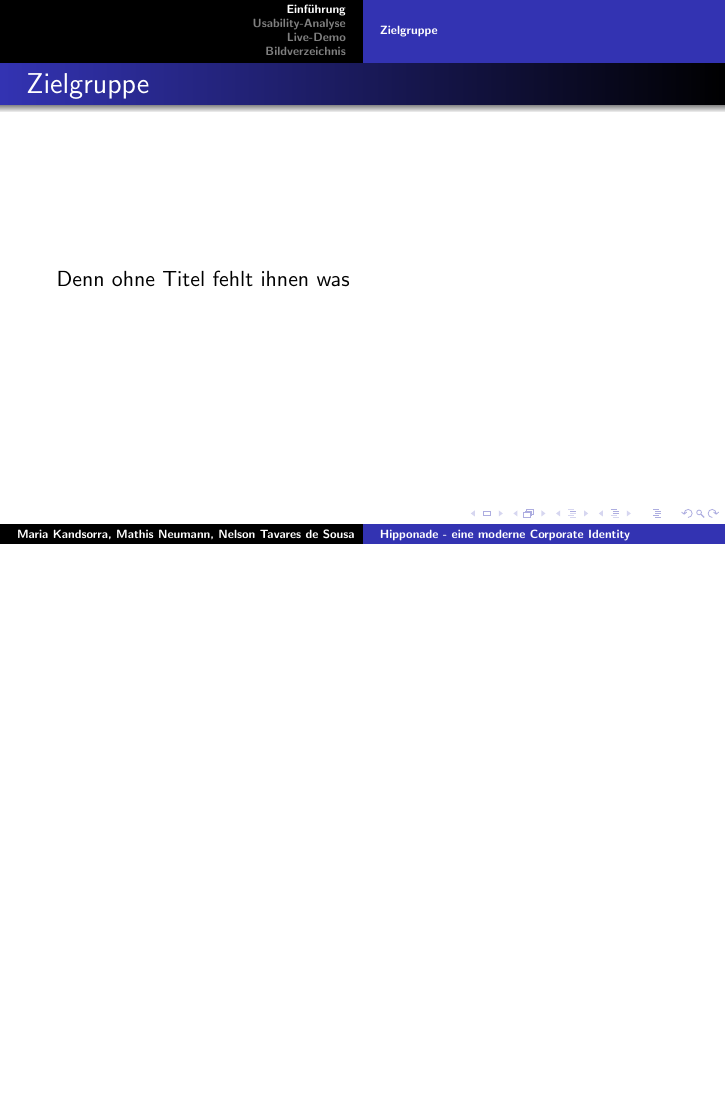
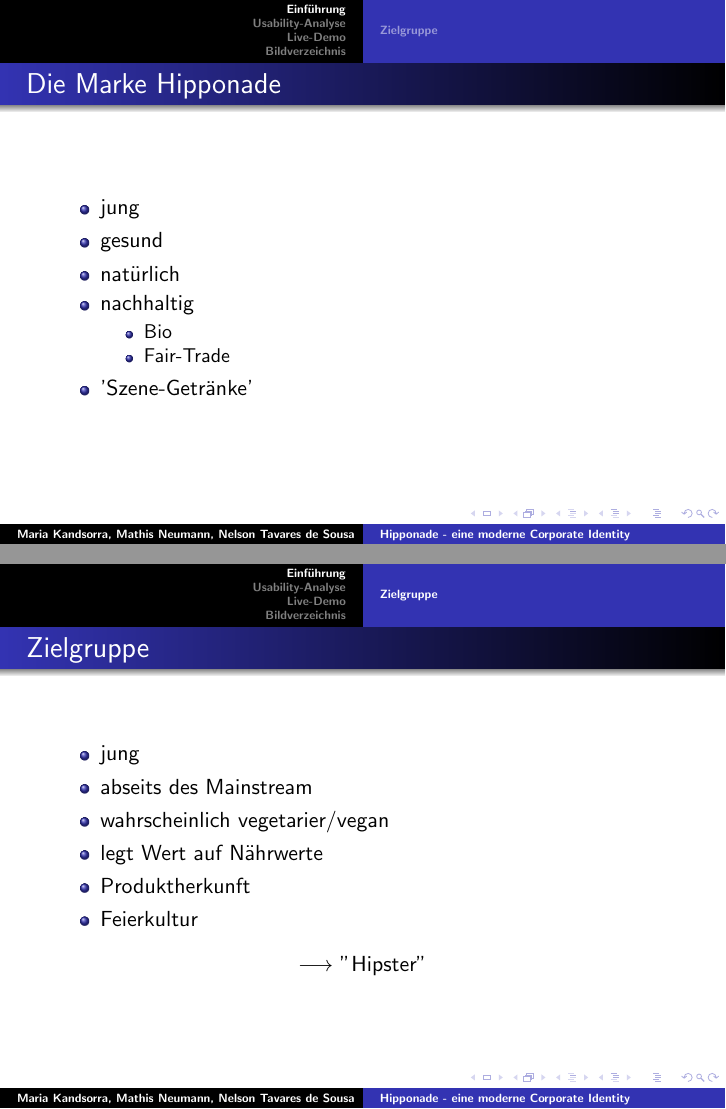
Before and after one commit to EyMaddis/Hipponade, LaTeX slides (praesi/praesi.tex, which reads praesi/einfuehrung/einfuehrung.tex): page 4 of 13 before the commit and pages 3 and 4 of 13 after it, the two joined at a grey line, the shorter picture padded with empty space. Compiled offline with pdfLaTeX.

Commit message:
presentation

```diff
--- a/praesi/einfuehrung/einfuehrung.tex
+++ b/praesi/einfuehrung/einfuehrung.tex
@@ -1,11 +1,31 @@
 \section{Einführung}
 \begin{frame}
 	\frametitle{Die Marke Hipponade}
-	\includegraphics[scale=0.2]{bilder/logo.png}
+	\begin{itemize}
+		\item jung
+		\item gesund
+		\item natürlich
+		\item nachhaltig
+		\begin{itemize}
+			\item Bio
+			\item Fair-Trade
+		\end{itemize}
+		\item 'Szene-Getränke'
+	\end{itemize}
 \end{frame}
 
 \subsection{Zielgruppe}
 \begin{frame}
 	\frametitle{Zielgruppe}
-	Denn ohne Titel fehlt ihnen was
+	\begin{itemize}
+		\item jung
+		\item abseits des Mainstream
+		\item wahrscheinlich vegetarier/vegan
+		\item legt Wert auf Nährwerte
+		\item Produktherkunft
+		\item Feierkultur
+	\end{itemize}
+	\begin{center}
+		$\longrightarrow$ """Hipster"""
+	\end{center}
 \end{frame}
```
Also changed, not shown: praesi/bilder/screenshot.png (added).
